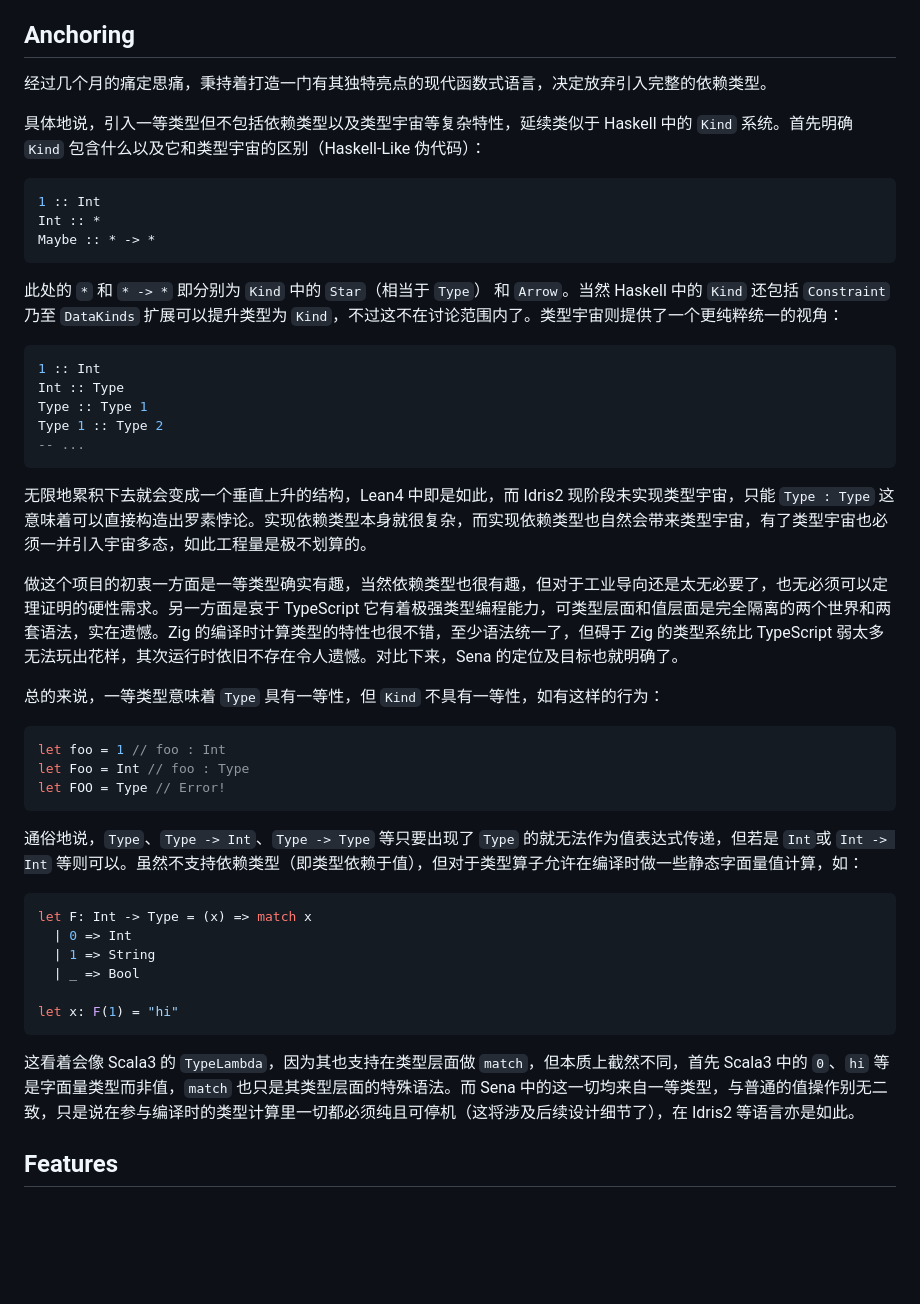
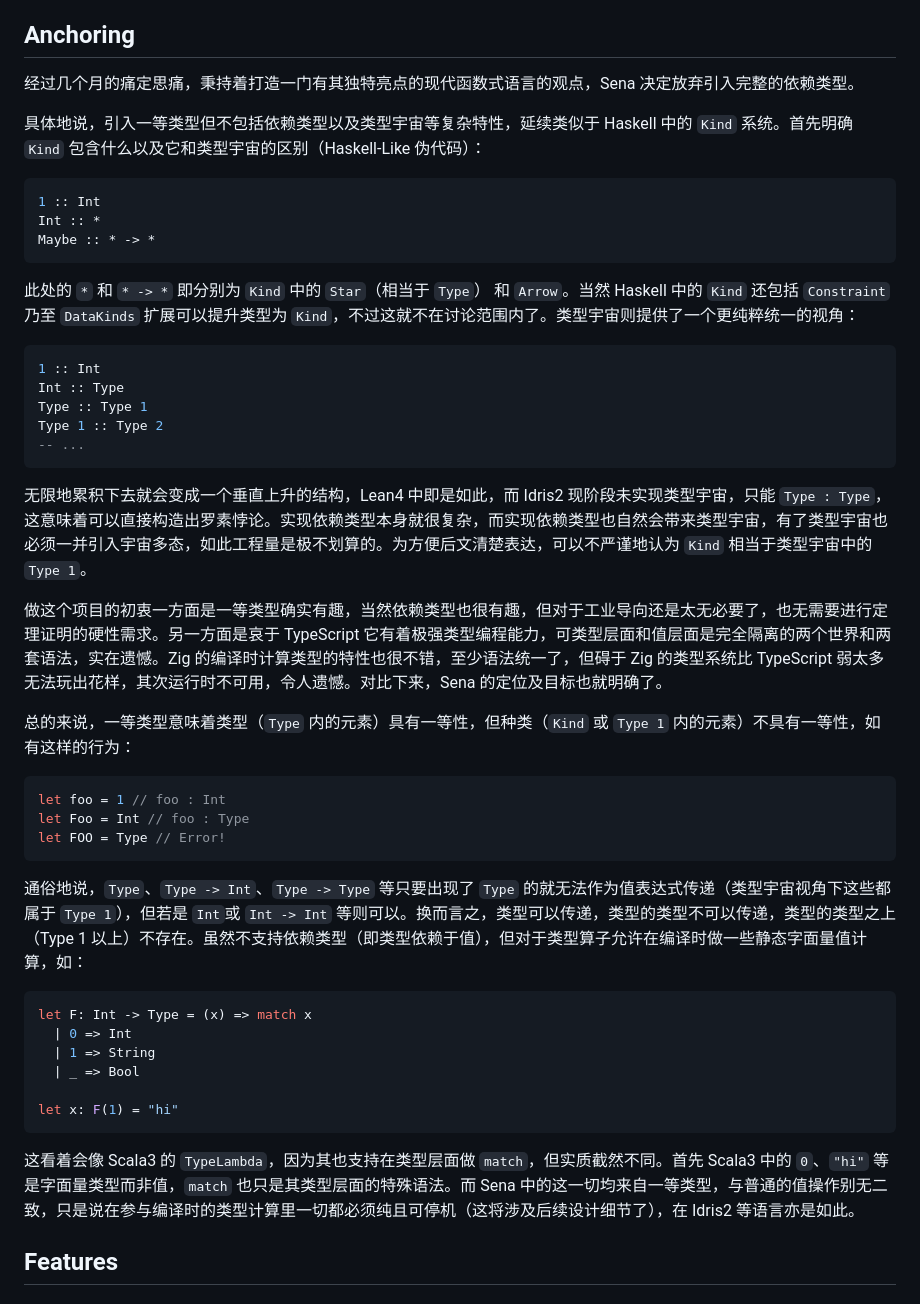
Before and after one commit to BIYUEHU/sena-lang, a Markdown page: README.md, the part around the change. Drawn GitHub-style; blank space fills up the shorter version.

````diff
--- a/README.md
+++ b/README.md
@@ -28,7 +28,7 @@
 
 ## Anchoring
 
-经过几个月的痛定思痛，秉持着打造一门有其独特亮点的现代函数式语言，决定放弃引入完整的依赖类型。
+经过几个月的痛定思痛，秉持着打造一门有其独特亮点的现代函数式语言的观点，Sena 决定放弃引入完整的依赖类型。
 
 具体地说，引入一等类型但不包括依赖类型以及类型宇宙等复杂特性，延续类似于 Haskell 中的 `Kind` 系统。首先明确 `Kind` 包含什么以及它和类型宇宙的区别（Haskell-Like 伪代码）：
 
@@ -38,7 +38,7 @@ Int :: *
 Maybe :: * -> *
 ```
 
-此处的 `*` 和 `* -> *` 即分别为 `Kind` 中的 `Star`（相当于 `Type`） 和 `Arrow`。当然 Haskell 中的 `Kind` 还包括 `Constraint` 乃至 `DataKinds` 扩展可以提升类型为 `Kind`，不过这不在讨论范围内了。类型宇宙则提供了一个更纯粹统一的视角：
+此处的 `*` 和 `* -> *` 即分别为 `Kind` 中的 `Star`（相当于 `Type`） 和 `Arrow`。当然 Haskell 中的 `Kind` 还包括 `Constraint` 乃至 `DataKinds` 扩展可以提升类型为 `Kind`，不过这就不在讨论范围内了。类型宇宙则提供了一个更纯粹统一的视角：
 
 ```haskell
 1 :: Int
@@ -48,11 +48,11 @@ Type 1 :: Type 2
 -- ...
 ```
 
-无限地累积下去就会变成一个垂直上升的结构，Lean4 中即是如此，而 Idris2 现阶段未实现类型宇宙，只能 `Type : Type` 这意味着可以直接构造出罗素悖论。实现依赖类型本身就很复杂，而实现依赖类型也自然会带来类型宇宙，有了类型宇宙也必须一并引入宇宙多态，如此工程量是极不划算的。
+无限地累积下去就会变成一个垂直上升的结构，Lean4 中即是如此，而 Idris2 现阶段未实现类型宇宙，只能 `Type : Type`，这意味着可以直接构造出罗素悖论。实现依赖类型本身就很复杂，而实现依赖类型也自然会带来类型宇宙，有了类型宇宙也必须一并引入宇宙多态，如此工程量是极不划算的。为方便后文清楚表达，可以不严谨地认为 `Kind` 相当于类型宇宙中的 `Type 1`。
 
-做这个项目的初衷一方面是一等类型确实有趣，当然依赖类型也很有趣，但对于工业导向还是太无必要了，也无必须可以定理证明的硬性需求。另一方面是哀于 TypeScript 它有着极强类型编程能力，可类型层面和值层面是完全隔离的两个世界和两套语法，实在遗憾。Zig 的编译时计算类型的特性也很不错，至少语法统一了，但碍于 Zig 的类型系统比 TypeScript 弱太多无法玩出花样，其次运行时依旧不存在令人遗憾。对比下来，Sena 的定位及目标也就明确了。
+做这个项目的初衷一方面是一等类型确实有趣，当然依赖类型也很有趣，但对于工业导向还是太无必要了，也无需要进行定理证明的硬性需求。另一方面是哀于 TypeScript 它有着极强类型编程能力，可类型层面和值层面是完全隔离的两个世界和两套语法，实在遗憾。Zig 的编译时计算类型的特性也很不错，至少语法统一了，但碍于 Zig 的类型系统比 TypeScript 弱太多无法玩出花样，其次运行时不可用，令人遗憾。对比下来，Sena 的定位及目标也就明确了。
 
-总的来说，一等类型意味着 `Type` 具有一等性，但 `Kind` 不具有一等性，如有这样的行为：
+总的来说，一等类型意味着类型（`Type` 内的元素）具有一等性，但种类（`Kind` 或 `Type 1` 内的元素）不具有一等性，如有这样的行为：
 
 ```ts
 let foo = 1 // foo : Int
@@ -60,7 +60,7 @@ let Foo = Int // foo : Type
 let FOO = Type // Error!
 ```
 
-通俗地说，`Type`、`Type -> Int`、`Type -> Type` 等只要出现了 `Type` 的就无法作为值表达式传递，但若是 `Int`或 `Int -> Int` 等则可以。虽然不支持依赖类型（即类型依赖于值），但对于类型算子允许在编译时做一些静态字面量值计算，如：
+通俗地说，`Type`、`Type -> Int`、`Type -> Type` 等只要出现了 `Type` 的就无法作为值表达式传递（类型宇宙视角下这些都属于 `Type 1`），但若是 `Int`或 `Int -> Int` 等则可以。换而言之，类型可以传递，类型的类型不可以传递，类型的类型之上（Type 1 以上）不存在。虽然不支持依赖类型（即类型依赖于值），但对于类型算子允许在编译时做一些静态字面量值计算，如：
 
 ```ts
 let F: Int -> Type = (x) => match x
@@ -71,7 +71,7 @@ let F: Int -> Type = (x) => match x
 let x: F(1) = "hi"
 ```
 
-这看着会像 Scala3 的 `TypeLambda`，因为其也支持在类型层面做 `match`，但本质上截然不同，首先 Scala3 中的 `0`、`hi` 等是字面量类型而非值，`match` 也只是其类型层面的特殊语法。而 Sena 中的这一切均来自一等类型，与普通的值操作别无二致，只是说在参与编译时的类型计算里一切都必须纯且可停机（这将涉及后续设计细节了），在 Idris2 等语言亦是如此。
+这看着会像 Scala3 的 `TypeLambda`，因为其也支持在类型层面做 `match`，但实质截然不同。首先 Scala3 中的 `0`、`"hi"` 等是字面量类型而非值，`match` 也只是其类型层面的特殊语法。而 Sena 中的这一切均来自一等类型，与普通的值操作别无二致，只是说在参与编译时的类型计算里一切都必须纯且可停机（这将涉及后续设计细节了），在 Idris2 等语言亦是如此。
 
 ## Features
 
````
